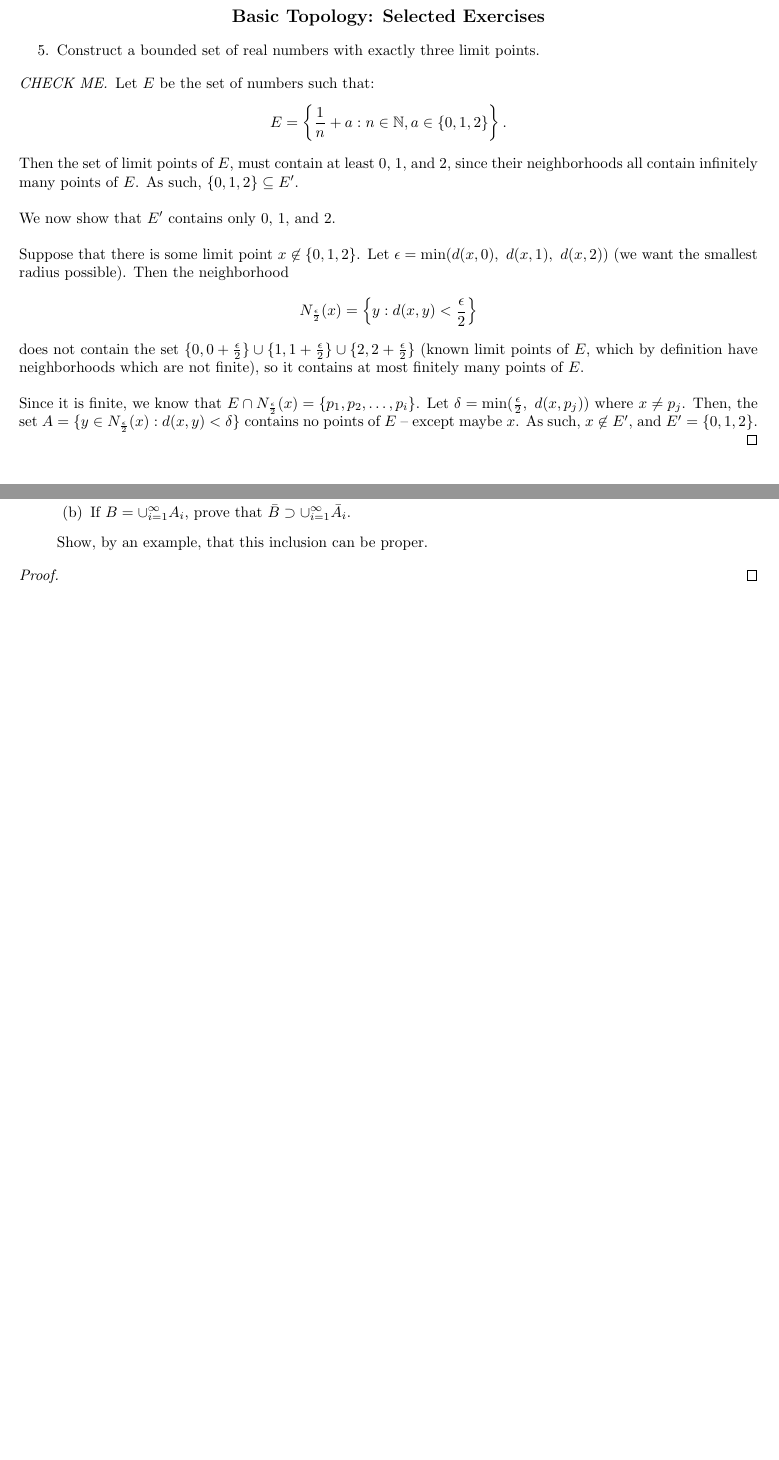
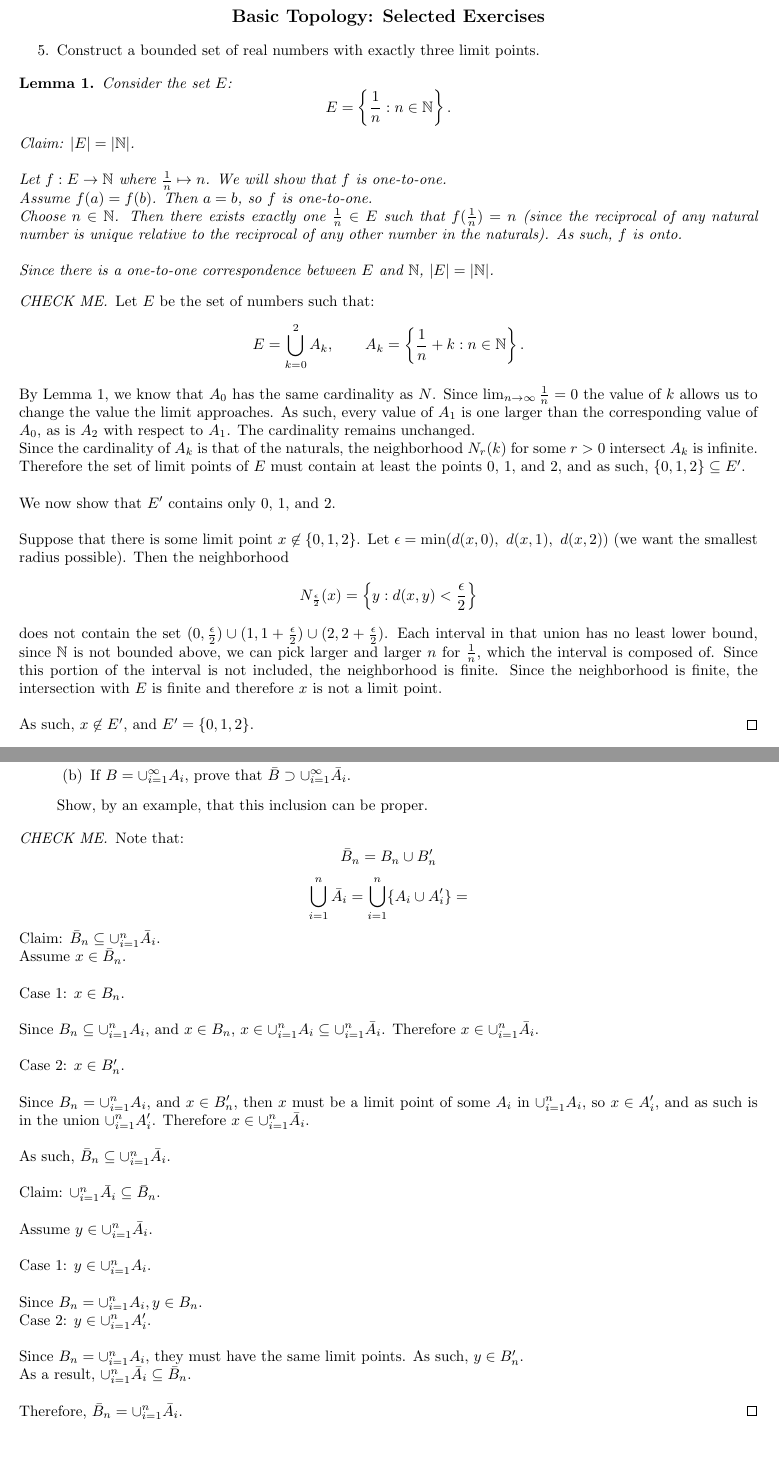
Before and after one commit to ConnorBaker/MTH295, a LaTeX problem sheet (Homework Continued/Assignment 1/Assignment1.tex): two parts of pages 1 and 3 of 5, joined at a grey line, cut so that both start at the same text. Compiled offline with pdfLaTeX.

Commit message:
Assignment1: v0.2c

```diff
--- a/Homework Continued/Assignment 1/Assignment1.tex
+++ b/Homework Continued/Assignment 1/Assignment1.tex
@@ -61,33 +61,36 @@
 \item[5.] Construct a bounded set of real numbers with exactly three limit points.
 \end{enumerate}
 
+\begin{lemma}
+Consider the set $E$:
+$$E = \left\{\frac{1}{n}: n\in\N\right\}.$$
+Claim: $|E|=|\N|$. \\
+
+Let $f:E\rightarrow\N$ where $\frac{1}{n} \mapsto n$. We will show that $f$ is one-to-one. \\
+Assume $f(a)=f(b)$. Then $a=b$, so $f$ is one-to-one. \\
+Choose $n\in\N$. Then there exists exactly one $\frac{1}{n}\in E$ such that $f(\frac{1}{n}) = n$ (since the reciprocal of any natural number is unique relative to the reciprocal of any other number in the naturals). As such, $f$ is onto. \\
+
+Since there is a one-to-one correspondence between $E$ and $\N$, $|E|=|\N|$.
+\end{lemma}
+
+
 \begin{proof}[CHECK ME]
 Let $E$ be the set of numbers such that:
-$$E = \left\{\frac{1}{n} + a: n\in\N, a\in\{0,1,2\} \right\}.$$
+$$E = \bigcup_{k=0}^{2} A_k, \qquad A_k = \left\{\frac{1}{n} + k: n\in\N\right\}.$$
 
-Then the set of limit points of $E$, must contain at least 0, 1, and 2, since their neighborhoods all contain infinitely many points of $E$. As such, $\{0,1,2\}\subseteq E'$. \\
+By Lemma 1, we know that $A_0$ has the same cardinality as $N$. Since $\lim_{n\rightarrow\infty} \frac{1}{n} = 0$ the value of $k$ allows us to change the value the limit approaches. As such, every value of $A_1$ is one larger than the corresponding value of $A_0$, as is $A_2$ with respect to $A_1$. The cardinality remains unchanged.
+
+Since the cardinality of $A_k$ is that of the naturals, the neighborhood $N_r(k)$ for some $r>0$ intersect $A_k$ is infinite.
+
+Therefore the set of limit points of $E$ must contain at least the points 0, 1, and 2, and as such, $\{0,1,2\}\subseteq E'$. \\
 
 We now show that $E'$ contains only 0, 1, and 2. \\
 
-Suppose that there is some limit point $x\not\in\{0,1,2\}$. Let $\epsilon = \min(d(x,0),\ d(x,1),\ d(x,2))$ (we want the smallest radius possible). Then the neighborhood $$N_\frac{\epsilon}{2} (x) = \left\{y: d(x,y) < \frac{\epsilon}{2}\right\}$$
-does not contain the set $\{0, 0+\frac{\epsilon}{2}\}\cup\{1, 1+\frac{\epsilon}{2}\}\cup\{2, 2+\frac{\epsilon}{2}\}$ (known limit points of $E$, which by definition have neighborhoods which are not finite), so it contains at most finitely many points of $E$. \\
+Suppose that there is some limit point $x\not\in\{0,1,2\}$. Let $\epsilon = \min(d(x,0),\ d(x,1),\ d(x,2))$ (we want the smallest radius possible). Then the neighborhood
+$$N_\frac{\epsilon}{2} (x) = \left\{y: d(x,y) < \frac{\epsilon}{2}\right\}$$
+does not contain the set $(0, \frac{\epsilon}{2})\cup(1, 1+\frac{\epsilon}{2})\cup(2, 2+\frac{\epsilon}{2})$. Each interval in that union has no least lower bound, since $\N$ is not bounded above, we can pick larger and larger $n$ for $\frac{1}{n}$, which the interval is composed of. Since this portion of the interval is not included, the neighborhood is finite. Since the neighborhood is finite, the intersection with $E$ is finite and therefore $x$ is not a limit point. \\
 
-Since it is finite, we know that $E\cap N_\frac{\epsilon}{2} (x) = \{p_1, p_2, \dots, p_i\}$. Let $\delta = \min(\frac{\epsilon}{2},\ d(x,p_j))$ where $x\neq p_j$. Then, the set $A=\{y\in N_\frac{\epsilon}{2} (x): d(x,y) < \delta\}$ contains no points of $E$ -- except maybe $x$. As such, $x\not\in E'$, and $E' = \{0,1,2\}$.
-
-
-%   The point $p$ is a limit point of $\{\frac{1}{n}:n\in\N\}$ if $\forall r>0, N_r(p)\cap E$ has infinitely many points. \\
-
-%   Claim: Zero is a limit point of $\{\frac{1}{n}:n\in\N\}$. \\
-
-%   For zero, $N_r(0) = \{x:d(x,0) < r\} = \{x: |x-0| < r\} = \{x: -r <x< r\} = (-r,r)$. Since $(r,r)\subseteq \R, \forall r>0,$ there are uncountably infinitely many points and $(r,r)\cap\{\frac{1}{n}:n\in\N\}$ has infinitely many points. \\
-
-%   It is important to note that we can shift the location of this limit point. Consider the set $\{\frac{1}{n}+1:n\in\N\}$. For the same reasons above we can see that the limit point here is one. \\
-
-%   In general, we can make a bounded set of real numbers with exactly $p, p\in\Z^+,$ limit points with the set
-%   $$\bigcup_{k=0}^{p} \{\frac{1}{n}+k: n\in\N\}.$$
-
-%   So, if we want three limit points, our set is as
-%   $$\left\{\frac{1}{n}: n\in\N\right\}\bigcup\left\{\frac{1}{n}+1: n\in\N\right\}\bigcup\left\{\frac{1}{n}+2: n\in\N\right\}.$$
+As such, $x\not\in E'$, and $E' = \{0,1,2\}$.
 \end{proof}
 
 
@@ -155,8 +160,39 @@ Let $x\in E'$. Then $x\in  $
 Show, by an example, that this inclusion can be proper.
 \end{enumerate}
 
-\begin{proof}
+\begin{proof}[CHECK ME]
+Note that:
+$$\bar{B}_n = B_n \cup B_n'$$
+$$\bigcup_{i=1}^n \bar{A}_i = \bigcup_{i=1}^n \{A_i \cup A_i'\} = $$
+Claim: $\bar{B}_n \subseteq \cup_{i=1}^{n} \bar{A}_i$.
 
+Assume $x\in \bar{B}_n$. \\
+
+Case 1: $x\in B_n$. \\
+
+Since $B_n \subseteq \cup_{i=1}^n A_i$, and $x\in B_n$, $x\in \cup_{i=1}^n A_i \subseteq \cup_{i=1}^n \bar{A}_i$. Therefore $x\in\cup_{i=1}^n \bar{A}_i$. \\
+
+Case 2: $x\in B_n'$. \\
+
+Since $B_n = \cup_{i=1}^n A_i$, and $x\in B_n'$, then $x$ must be a limit point of some $A_i$ in $\cup_{i=1}^n A_i$, so $x\in A_i'$, and as such is in the union $\cup_{i=1}^n A_i'$. Therefore $x\in\cup_{i=1}^n \bar{A}_i$. \\
+
+As such, $\bar{B}_n \subseteq \cup_{i=1}^{n} \bar{A}_i$. \\
+
+Claim: $\cup_{i=1}^{n} \bar{A}_i \subseteq \bar{B}_n$. \\
+
+Assume $y\in\cup_{i=1}^{n} \bar{A}_i$. \\
+
+Case 1: $y\in\cup_{i=1}^{n} A_i$. \\
+
+Since $B_n = \cup_{i=1}^{n} A_i, y\in B_n$.
+
+Case 2: $y\in\cup_{i=1}^{n} A_i'$. \\
+
+Since $B_n = \cup_{i=1}^{n} A_i$, they must have the same limit points. As such, $y\in B_n'$.
+
+As a result, $\cup_{i=1}^{n} \bar{A}_i \subseteq \bar{B}_n$. \\
+
+Therefore, $\bar{B}_n = \cup_{i=1}^{n} \bar{A}_i$.
 \end{proof}
 
 
```
Also changed, not shown: Homework Continued/Assignment 1/Assignment1.tex (12 more changed lines).
